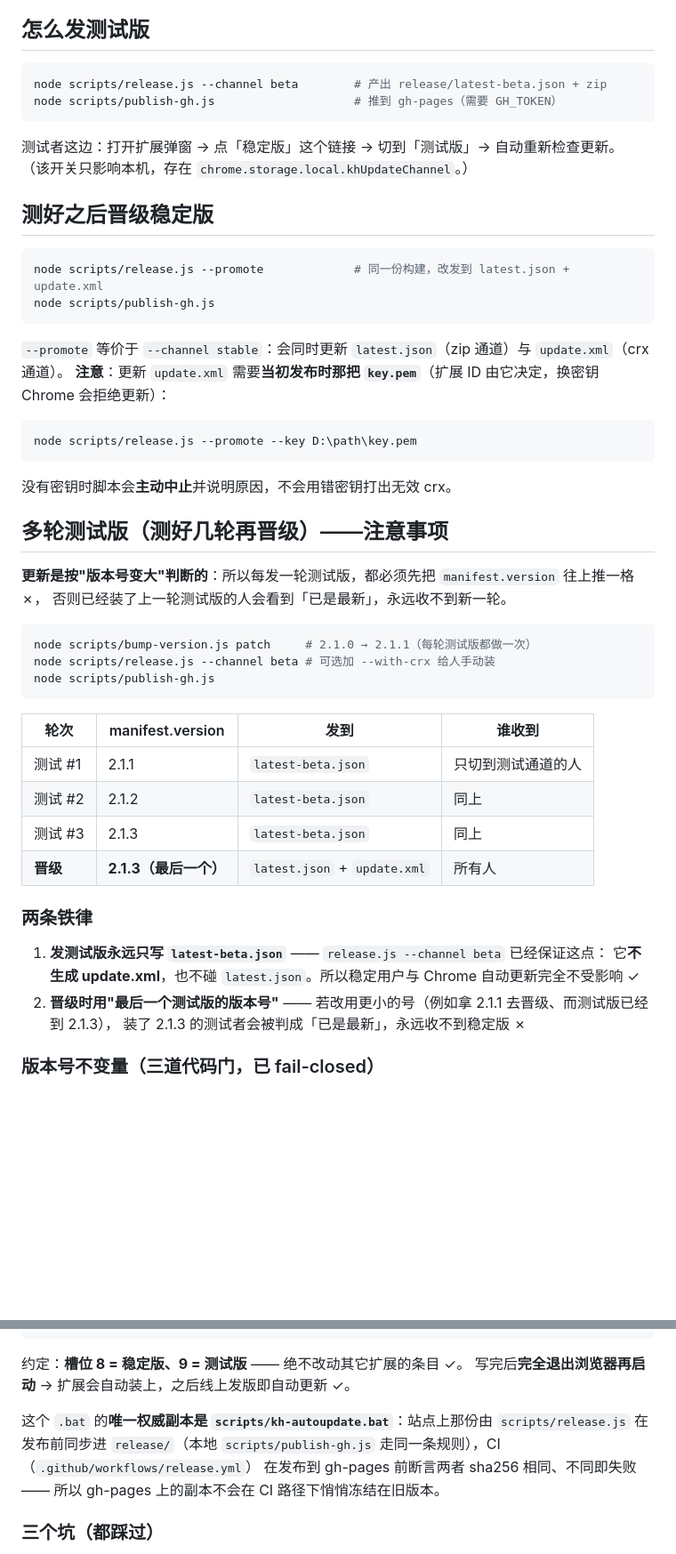
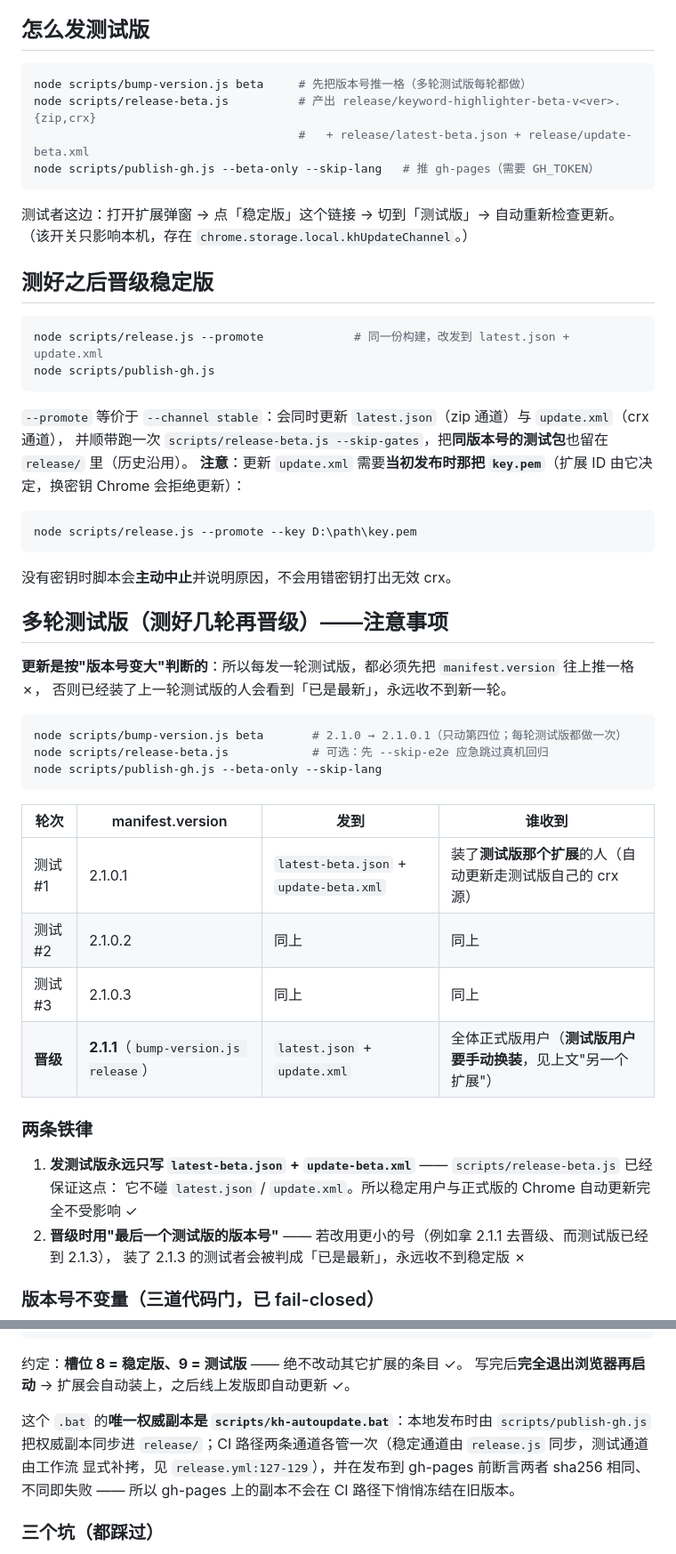
Before and after one commit to moxiaoren/keyword-highlighter-extension, a Markdown page: RELEASE.md, 2 parts joined by grey strips. Shown at 89% size. Drawn GitHub-style; blank space fills up the shorter version.

````diff
--- a/RELEASE.md
+++ b/RELEASE.md
@@ -66,8 +77,10 @@ zip 里带时间戳，**同一次构建重新打包，哈希也会变**。所以
 ## 怎么发测试版
 
 ```bash
-node scripts/release.js --channel beta        # 产出 release/latest-beta.json + zip
-node scripts/publish-gh.js                    # 推到 gh-pages（需要 GH_TOKEN）
+node scripts/bump-version.js beta     # 先把版本号推一格（多轮测试版每轮都做）
+node scripts/release-beta.js          # 产出 release/keyword-highlighter-beta-v<ver>.{zip,crx}
+                                      #   + release/latest-beta.json + release/update-beta.xml
+node scripts/publish-gh.js --beta-only --skip-lang   # 推 gh-pages（需要 GH_TOKEN）
 ```
 
 测试者这边：打开扩展弹窗 → 点「稳定版」这个链接 → 切到「测试版」→ 自动重新检查更新。
@@ -80,7 +93,8 @@ node scripts/release.js --promote             # 同一份构建，改发到 late
 node scripts/publish-gh.js
 ```
 
-`--promote` 等价于 `--channel stable`：会同时更新 `latest.json`（zip 通道）与 `update.xml`（crx 通道）。
+`--promote` 等价于 `--channel stable`：会同时更新 `latest.json`（zip 通道）与 `update.xml`（crx 通道），
+并顺带跑一次 `scripts/release-beta.js --skip-gates`，把**同版本号的测试包**也留在 `release/` 里（历史沿用）。
 **注意**：更新 `update.xml` 需要**当初发布时那把 `key.pem`**（扩展 ID 由它决定，换密钥 Chrome 会拒绝更新）：
 
 ```bash
@@ -95,22 +109,22 @@ node scripts/release.js --promote --key D:\path\key.pem
 否则已经装了上一轮测试版的人会看到「已是最新」，永远收不到新一轮。
 
 ```bash
-node scripts/bump-version.js patch     # 2.1.0 → 2.1.1（每轮测试版都做一次）
-node scripts/release.js --channel beta # 可选加 --with-crx 给人手动装
-node scripts/publish-gh.js
+node scripts/bump-version.js beta       # 2.1.0 → 2.1.0.1（只动第四位；每轮测试版都做一次）
+node scripts/release-beta.js            # 可选：先 --skip-e2e 应急跳过真机回归
+node scripts/publish-gh.js --beta-only --skip-lang
 ```
 
 | 轮次 | manifest.version | 发到 | 谁收到 |
 |---|---|---|---|
-| 测试 #1 | 2.1.1 | `latest-beta.json` | 只切到测试通道的人 |
-| 测试 #2 | 2.1.2 | `latest-beta.json` | 同上 |
-| 测试 #3 | 2.1.3 | `latest-beta.json` | 同上 |
-| **晋级** | **2.1.3（最后一个）** | `latest.json` + `update.xml` | 所有人 |
+| 测试 #1 | 2.1.0.1 | `latest-beta.json` + `update-beta.xml` | 装了**测试版那个扩展**的人（自动更新走测试版自己的 crx 源） |
+| 测试 #2 | 2.1.0.2 | 同上 | 同上 |
+| 测试 #3 | 2.1.0.3 | 同上 | 同上 |
+| **晋级** | **2.1.1**（`bump-version.js release`） | `latest.json` + `update.xml` | 全体正式版用户（**测试版用户要手动换装**，见上文"另一个扩展"） |
 
 ### 两条铁律
 
-1. **发测试版永远只写 `latest-beta.json`** —— `release.js --channel beta` 已经保证这点：
-   它**不生成 update.xml**，也不碰 `latest.json`。所以稳定用户与 Chrome 自动更新完全不受影响 ✓
+1. **发测试版永远只写 `latest-beta.json` + `update-beta.xml`** —— `scripts/release-beta.js` 已经保证这点：
+   它不碰 `latest.json` / `update.xml`。所以稳定用户与正式版的 Chrome 自动更新完全不受影响 ✓
 2. **晋级时用"最后一个测试版的版本号"** —— 若改用更小的号（例如拿 2.1.1 去晋级、而测试版已经到 2.1.3），
    装了 2.1.3 的测试者会被判成「已是最新」，永远收不到稳定版 ✗
 
@@ -185,9 +205,10 @@ node scripts/publish-gh.js
 约定：**槽位 8 = 稳定版、9 = 测试版** —— 绝不改动其它扩展的条目 ✓。
 写完后**完全退出浏览器再启动** → 扩展会自动装上，之后线上发版即自动更新 ✓。
 
-这个 `.bat` 的**唯一权威副本是 `scripts/kh-autoupdate.bat`**：站点上那份由 `scripts/release.js`
-在发布前同步进 `release/`（本地 `scripts/publish-gh.js` 走同一条规则），CI（`.github/workflows/release.yml`）
-在发布到 gh-pages 前断言两者 sha256 相同、不同即失败 —— 所以 gh-pages 上的副本不会在 CI 路径下悄悄冻结在旧版本。
+这个 `.bat` 的**唯一权威副本是 `scripts/kh-autoupdate.bat`**：本地发布时由 `scripts/publish-gh.js`
+把权威副本同步进 `release/`；CI 路径两条通道各管一次（稳定通道由 `release.js` 同步，测试通道由工作流
+显式补拷，见 `release.yml:127-129`），并在发布到 gh-pages 前断言两者 sha256 相同、不同即失败 ——
+所以 gh-pages 上的副本不会在 CI 路径下悄悄冻结在旧版本。
 
 ### 三个坑（都踩过）
 
````
Also changed, not shown: other parts of RELEASE.md (+39 -22 lines).
